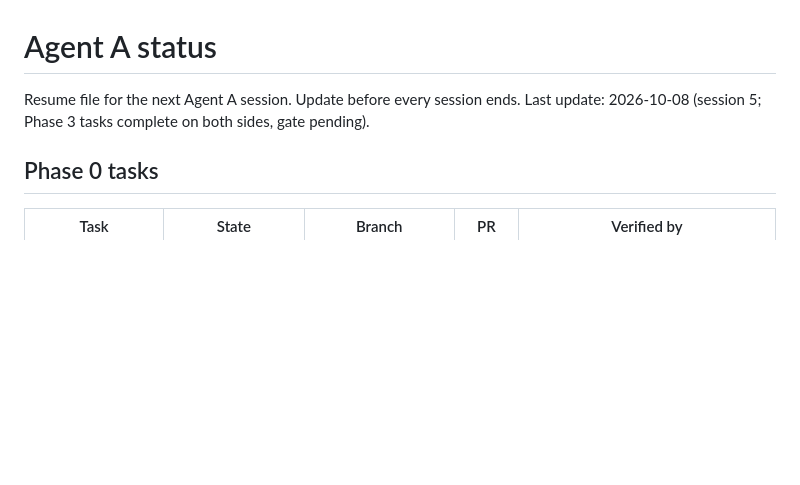
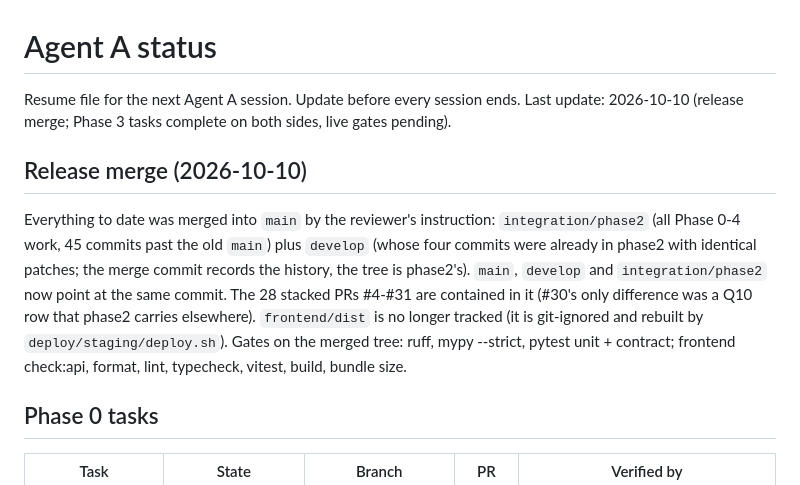
Before and after one commit to AMN-2/infra_control, a Markdown page: docs/STATUS.md, the part around the change. Rendered like a GitHub page; blank space fills up the shorter version.

Commit message:
docs: record the 2026-10-10 release merge in STATUS.md
Co-Authored-By: Claude Fable 5.1 <noreply@anthropic.com>

```diff
--- a/docs/STATUS.md
+++ b/docs/STATUS.md
@@ -1,7 +1,19 @@
 # Agent A status
 
 Resume file for the next Agent A session. Update before every session ends.
-Last update: 2026-10-08 (session 5; Phase 3 tasks complete on both sides, gate pending).
+Last update: 2026-10-10 (release merge; Phase 3 tasks complete on both sides, live gates pending).
+
+## Release merge (2026-10-10)
+
+Everything to date was merged into `main` by the reviewer's instruction: `integration/phase2`
+(all Phase 0-4 work, 45 commits past the old `main`) plus `develop` (whose four commits were
+already in phase2 with identical patches; the merge commit records the history, the tree is
+phase2's). `main`, `develop` and `integration/phase2` now point at the same commit. The 28
+stacked PRs #4-#31 are contained in it (#30's only difference was a Q10 row that phase2 carries
+elsewhere). `frontend/dist` is no longer tracked (it is git-ignored and rebuilt by
+`deploy/staging/deploy.sh`). Gates on the merged tree: ruff, mypy --strict, pytest unit +
+contract; frontend check:api, format, lint, typecheck, vitest, build, bundle size.
+
 
 ## Phase 0 tasks
 
```
